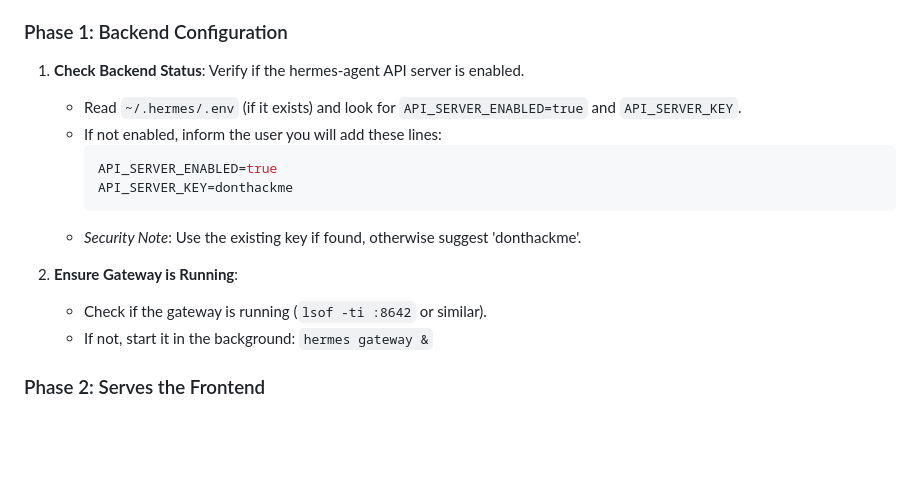
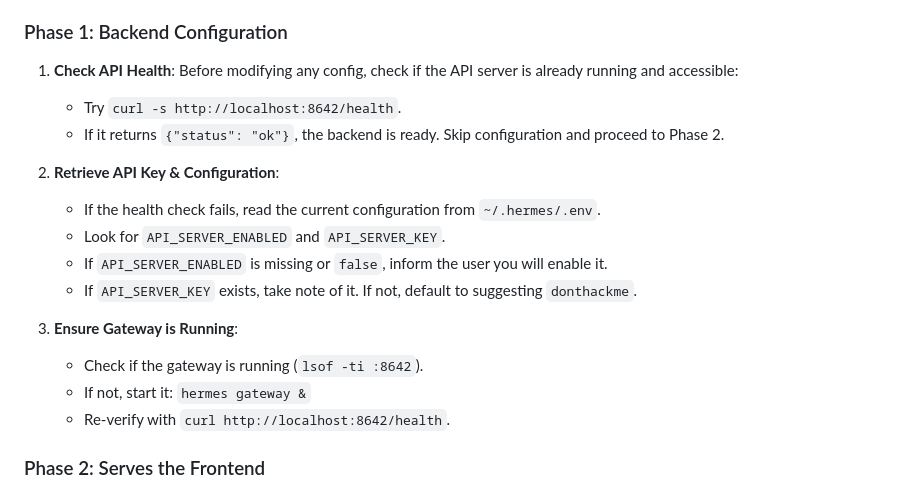
Before and after one commit to gwyntel/hermes-typewriter-app, a Markdown page: skills/hermes-typewriter/SKILL.md, the part around the change. Rendered like a GitHub page; blank space fills up the shorter version.

Commit message:
Skill: Updated hermes-typewriter to check /health endpoint first and retrieve config from agent's environment.

````diff
--- a/skills/hermes-typewriter/SKILL.md
+++ b/skills/hermes-typewriter/SKILL.md
@@ -33,18 +33,20 @@ Follow these phases to get the typewriter live on a Kindle:
 
 ### Phase 1: Backend Configuration
 
-1. **Check Backend Status**: Verify if the hermes-agent API server is enabled.
-   - Read `~/.hermes/.env` (if it exists) and look for `API_SERVER_ENABLED=true` and `API_SERVER_KEY`.
-   - If not enabled, inform the user you will add these lines:
-     ```bash
-     API_SERVER_ENABLED=true
-     API_SERVER_KEY=donthackme
-     ```
-   - *Security Note*: Use the existing key if found, otherwise suggest 'donthackme'.
+1. **Check API Health**: Before modifying any config, check if the API server is already running and accessible:
+   - Try `curl -s http://localhost:8642/health`.
+   - If it returns `{"status": "ok"}`, the backend is ready. Skip configuration and proceed to Phase 2.
 
-2. **Ensure Gateway is Running**:
-   - Check if the gateway is running (`lsof -ti :8642` or similar).
-   - If not, start it in the background: `hermes gateway &`
+2. **Retrieve API Key & Configuration**:
+   - If the health check fails, read the current configuration from `~/.hermes/.env`.
+   - Look for `API_SERVER_ENABLED` and `API_SERVER_KEY`.
+   - If `API_SERVER_ENABLED` is missing or `false`, inform the user you will enable it.
+   - If `API_SERVER_KEY` exists, take note of it. If not, default to suggesting `donthackme`.
+
+3. **Ensure Gateway is Running**:
+   - Check if the gateway is running (`lsof -ti :8642`).
+   - If not, start it: `hermes gateway &`
+   - Re-verify with `curl http://localhost:8642/health`.
 
 ### Phase 2: Serves the Frontend
 
````
